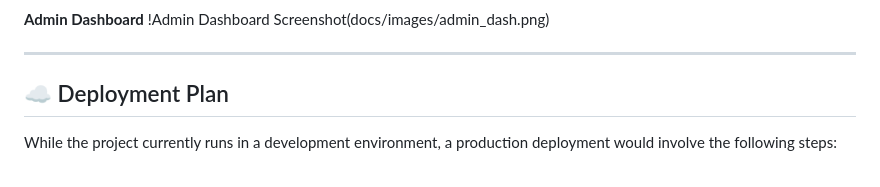
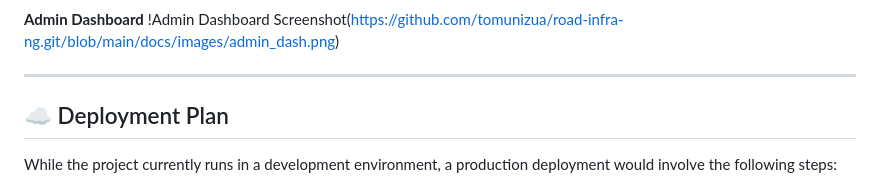
Before and after one commit to tomunizua/road-infra-ng, a Markdown page: README.md, the part around the change printed below. GitHub-like rendering.

Commit message:
Update README.md with corrected image links

```diff
--- a/README.md
+++ b/README.md
@@ -115,6 +115,6 @@ The application follows a simple client-server architecture.
 
 **Admin Dashboard**
-!Admin Dashboard Screenshot(docs/images/admin_dash.png)
+!Admin Dashboard Screenshot(https://github.com/tomunizua/road-infra-ng.git/blob/main/docs/images/admin_dash.png)
 
 ---
 
```
Also changed, not shown: other parts of README.md (+2 -2 lines).
